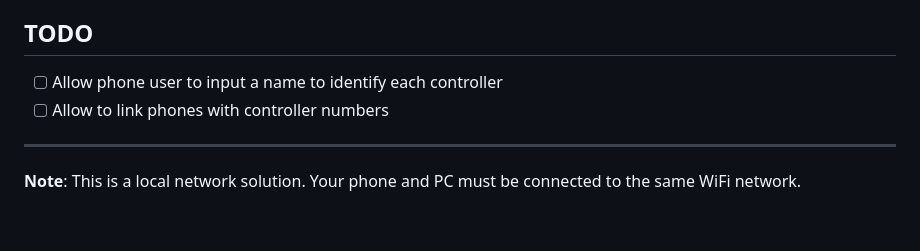
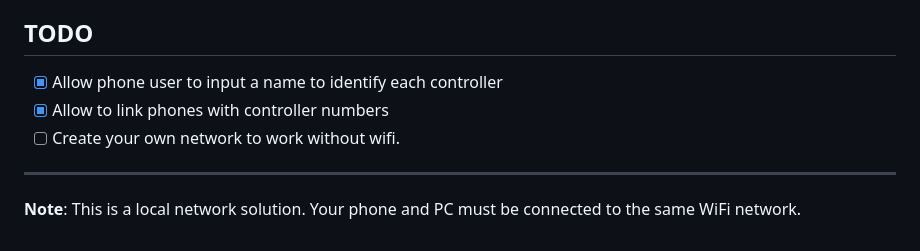
Before and after one commit to DiegoCChumbi/airInput, a Markdown page: README.md, the part around the change. Drawn GitHub-style.

Commit message:
updated TODO readme

```diff
--- a/README.md
+++ b/README.md
@@ -204,8 +204,9 @@ This project is licensed under the MIT License.
 
 ## TODO
 
-- [ ] Allow phone user to input a name to identify each controller
-- [ ] Allow to link phones with controller numbers
+- [x] Allow phone user to input a name to identify each controller
+- [x] Allow to link phones with controller numbers
+- [ ] Create your own network to work without wifi.
 
 ---
 
```
